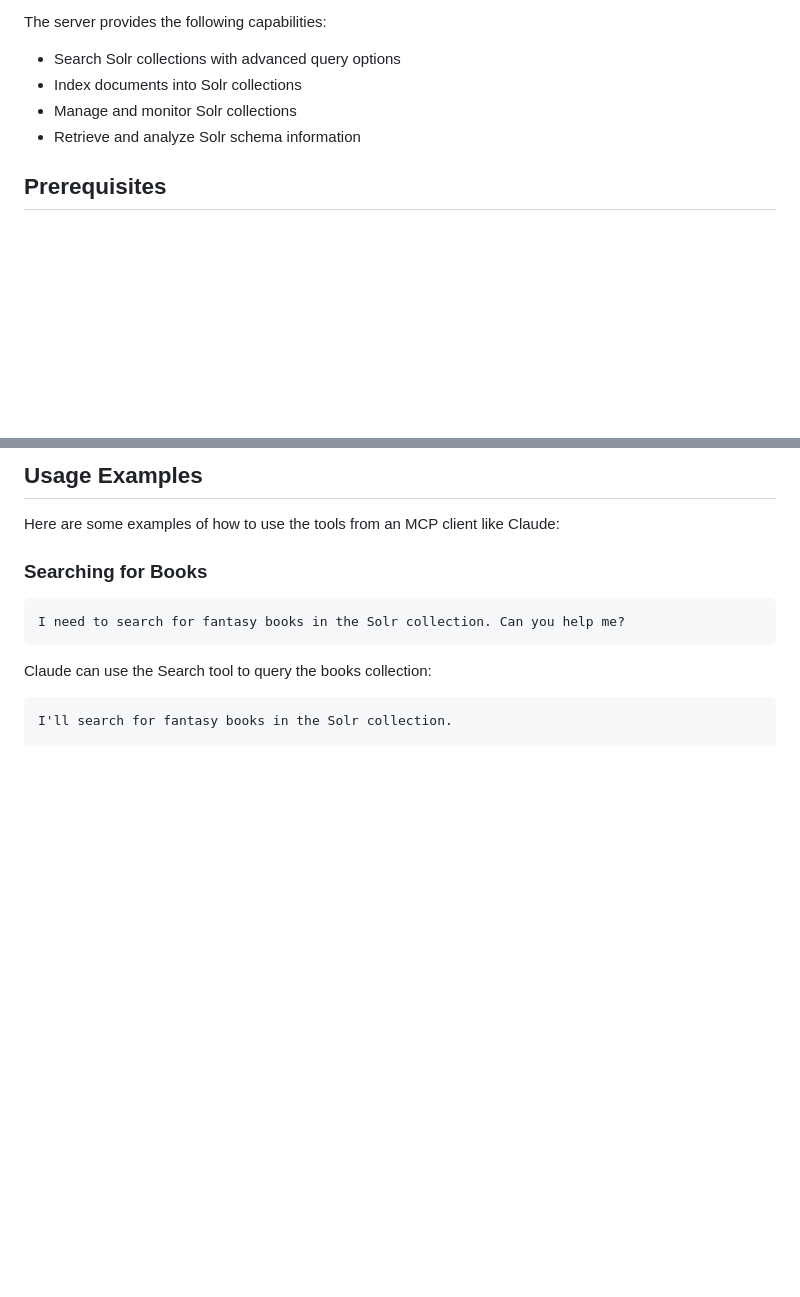
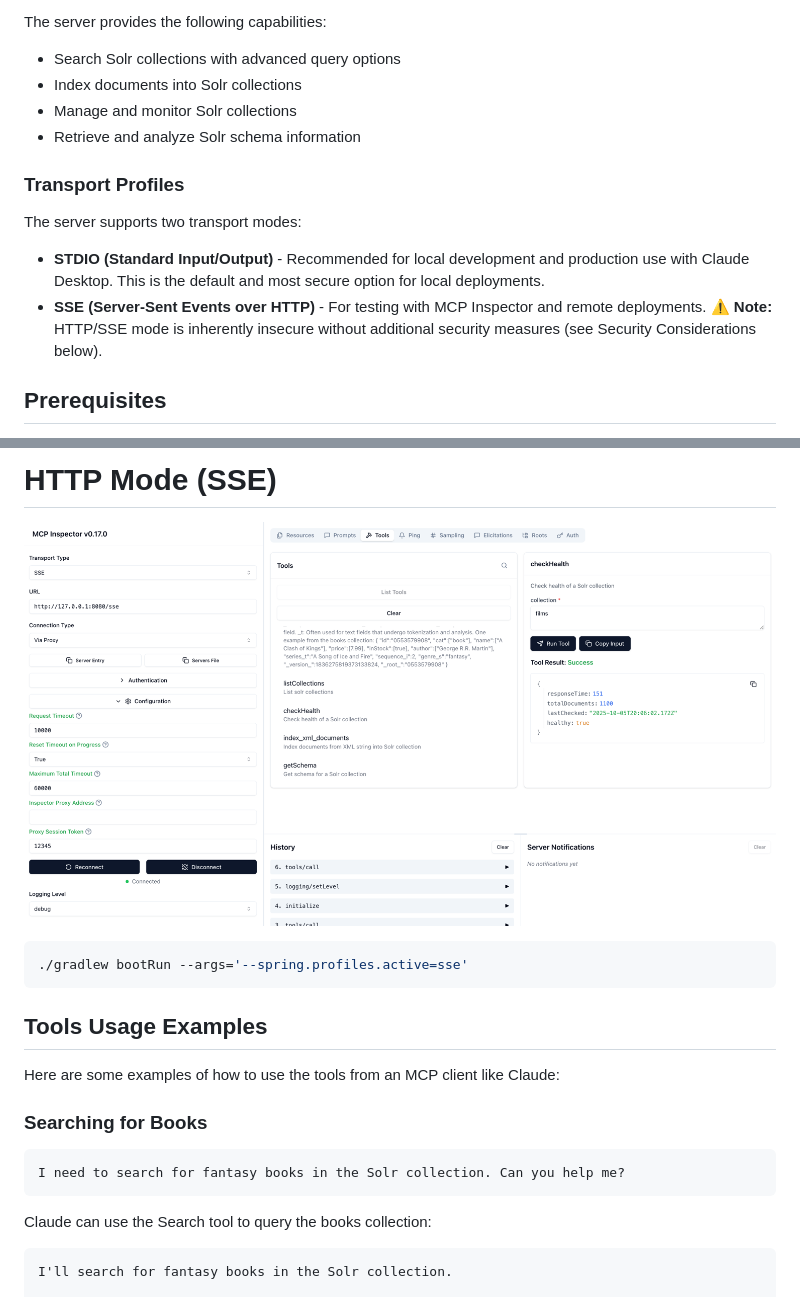
Before and after one commit to apache/solr-mcp, a Markdown page: README.md, 2 parts joined by grey strips. Rendered like a GitHub page; pictures changed too: images/mcp-inspector-sse.png (added); blank space fills up the shorter version.

````diff
--- a/README.md
+++ b/README.md
@@ -11,6 +11,15 @@ The server provides the following capabilities:
 - Index documents into Solr collections
 - Manage and monitor Solr collections
 - Retrieve and analyze Solr schema information
+
+### Transport Profiles
+
+The server supports two transport modes:
+
+- **STDIO (Standard Input/Output)** - Recommended for local development and production use with Claude Desktop. This is
+  the default and most secure option for local deployments.
+- **SSE (Server-Sent Events over HTTP)** - For testing with MCP Inspector and remote deployments. ⚠️ **Note:** HTTP/SSE
+  mode is inherently insecure without additional security measures (see Security Considerations below).
 
 ## Prerequisites
 
@@ -180,5 +205,13 @@ This provides a web interface to test MCP tools interactively.
 
-## Usage Examples
+# HTTP Mode (SSE)
+
+![mcp-inspector-sse.png](images/mcp-inspector-sse.png)
+
+```shell
+./gradlew bootRun --args='--spring.profiles.active=sse'
+```
+
+## Tools Usage Examples
 
 Here are some examples of how to use the tools from an MCP client like Claude:
 
````
Also changed, not shown: other parts of README.md (+64 -2 lines), images/claude-stdio.png (added), images/mcp-inspector-stdio.png (added), 8 other files.
